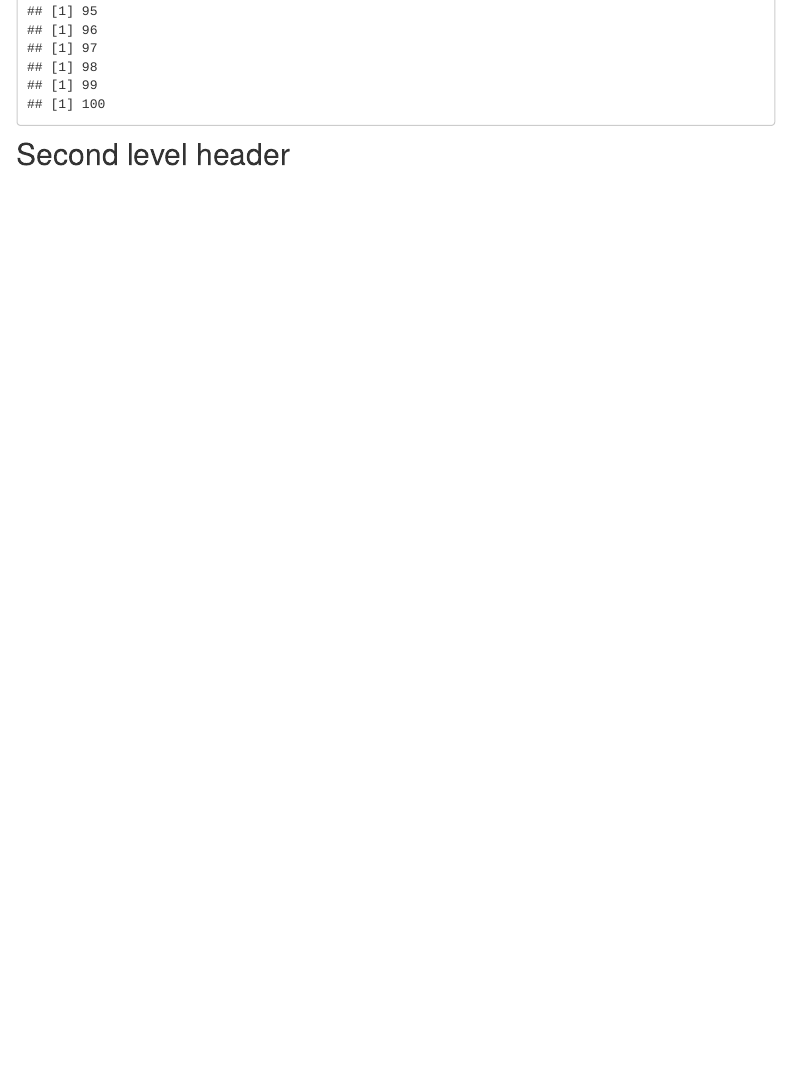
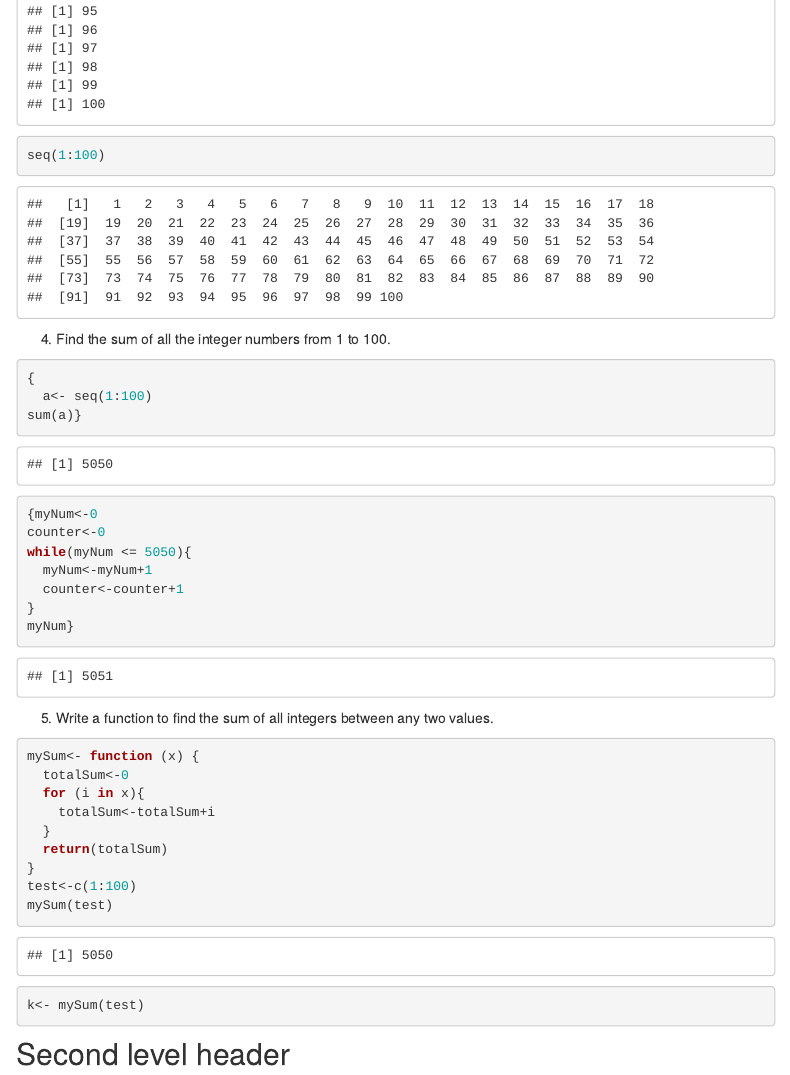
Before and after one commit to pihej121/LabJournal, an R Markdown document (Journal.Rmd): the page in a window 1100 px wide, from 2460 px down. Rendered offline with R 4.5, knitr and Pandoc, with nearby package versions; code that draws random numbers runs with fixed seeds of ours; menus at the side of the page are left out.

Commit message:
Update to Journal.rmd

````diff
--- a/Journal.Rmd
+++ b/Journal.Rmd
@@ -44,8 +44,39 @@ d<- (a-b)
 ```{r}
 for(p in 1:100)
   print(p)
+
+seq(1:100)
 ```
+  4. Find the sum of all the integer numbers from 1 to 100.
+```{r}
+{
+  a<- seq(1:100)
+sum(a)}
 
+
+{myNum<-0
+counter<-0
+while(myNum <= 5050){
+  myNum<-myNum+1
+  counter<-counter+1
+}
+myNum}
+
+```
+  5. Write a function to find the sum of all integers between any two values.
+```{r}
+mySum<- function (x) {
+  totalSum<-0
+  for (i in x){
+    totalSum<-totalSum+i
+  }
+  return(totalSum)
+}
+test<-c(1:100)
+mySum(test)
+
+k<- mySum(test)
+```
 
 
 
````
